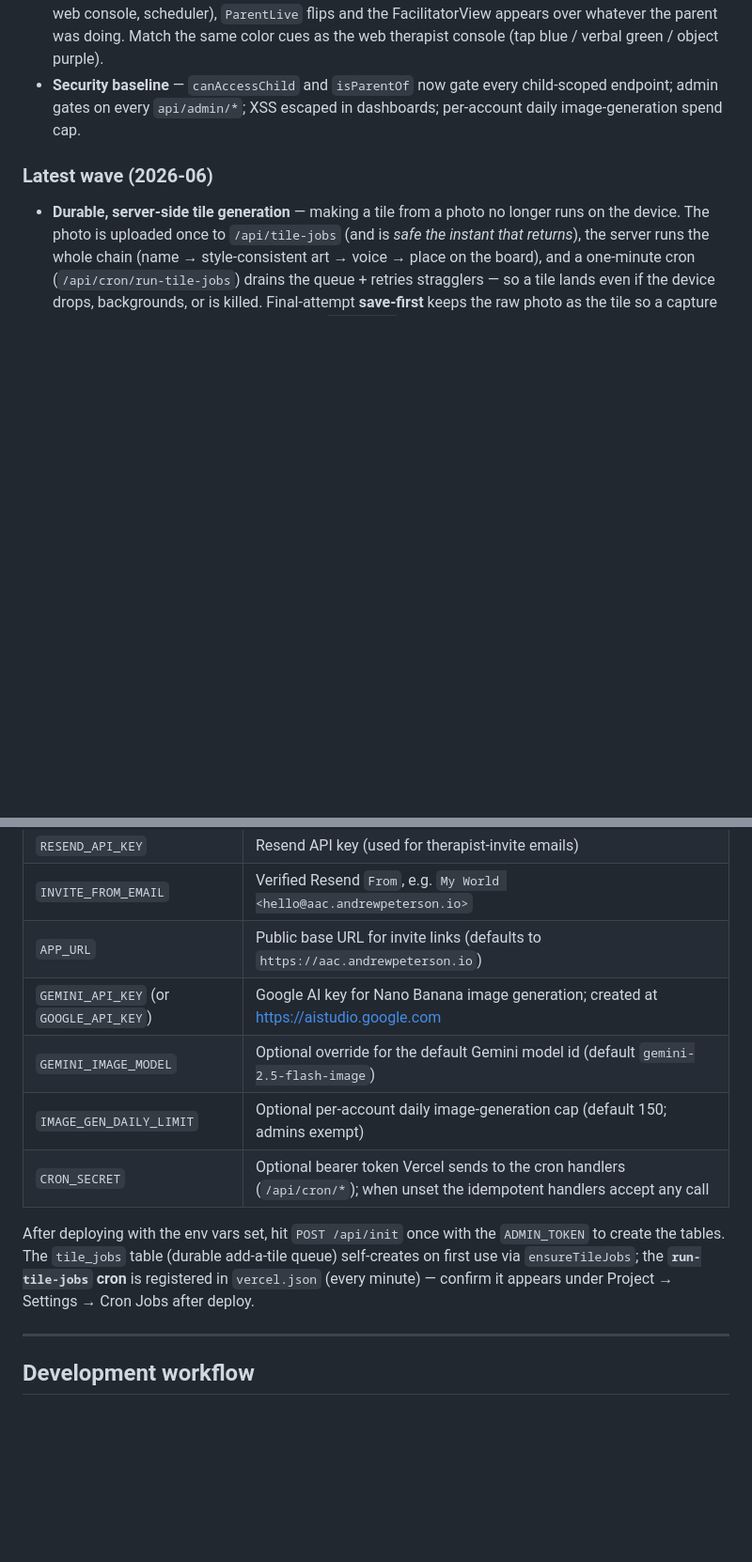
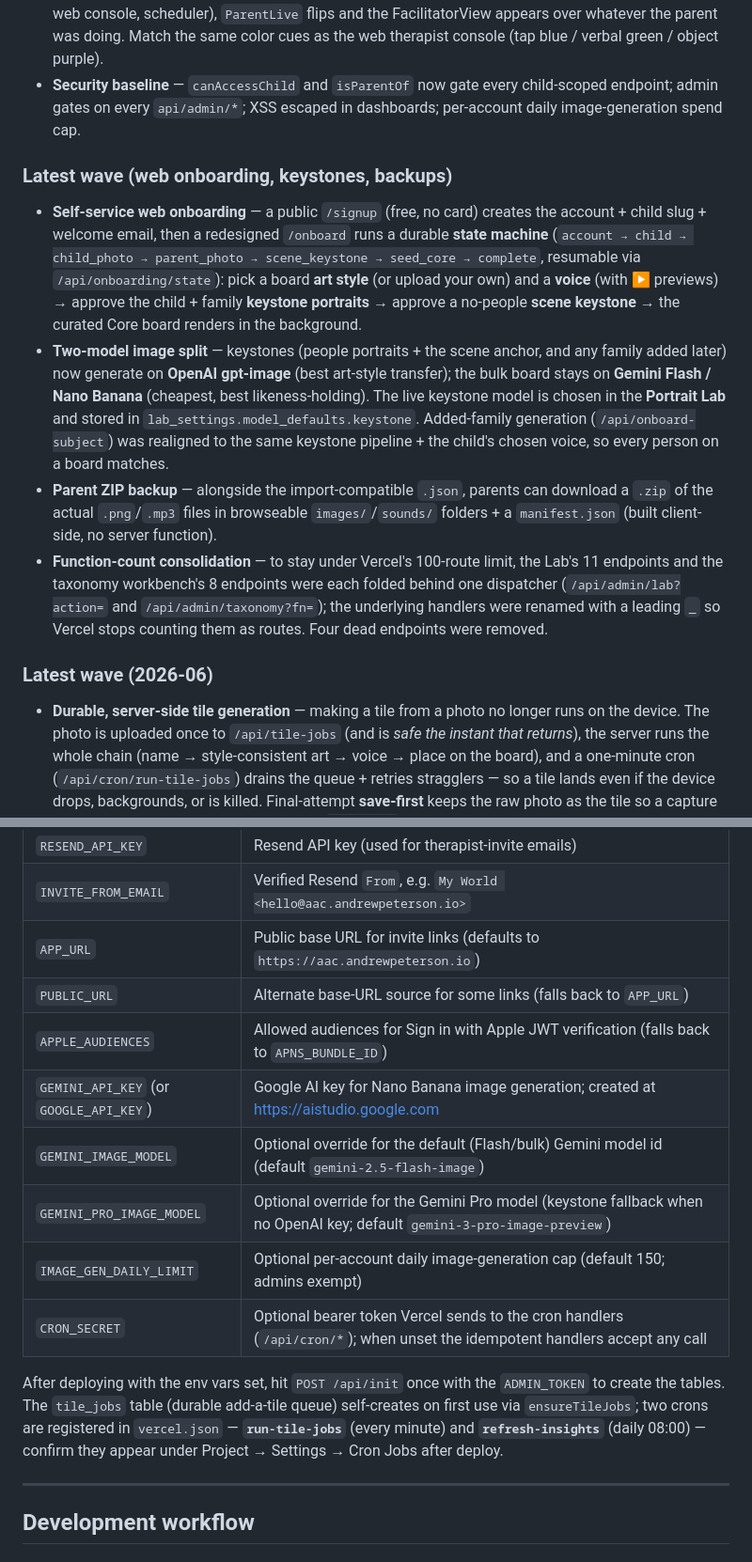
Before and after one commit to MelvinSninkle/PersonalizedAAC, a Markdown page: README.md, 2 parts joined by grey strips. Shown at 94% size. GitHub-like rendering; blank space fills up the shorter version.

```diff
--- a/README.md
+++ b/README.md
@@ -20,6 +20,13 @@ The recent feature waves, in the rough order they shipped:
 - **Facilitator UI auto-pops** — when a game session starts on the iPad (from anywhere — phone, iPad, web console, scheduler), `ParentLive` flips and the FacilitatorView appears over whatever the parent was doing. Match the same color cues as the web therapist console (tap blue / verbal green / object purple).
 - **Security baseline** — `canAccessChild` and `isParentOf` now gate every child-scoped endpoint; admin gates on every `api/admin/*`; XSS escaped in dashboards; per-account daily image-generation spend cap.
 
+### Latest wave (web onboarding, keystones, backups)
+
+- **Self-service web onboarding** — a public `/signup` (free, no card) creates the account + child slug + welcome email, then a redesigned `/onboard` runs a durable **state machine** (`account → child → child_photo → parent_photo → scene_keystone → seed_core → complete`, resumable via `/api/onboarding/state`): pick a board **art style** (or upload your own) and a **voice** (with ▶ previews) → approve the child + family **keystone portraits** → approve a no-people **scene keystone** → the curated Core board renders in the background.
+- **Two-model image split** — keystones (people portraits + the scene anchor, and any family added later) now generate on **OpenAI gpt-image** (best art-style transfer); the bulk board stays on **Gemini Flash / Nano Banana** (cheapest, best likeness-holding). The live keystone model is chosen in the **Portrait Lab** and stored in `lab_settings.model_defaults.keystone`. Added-family generation (`/api/onboard-subject`) was realigned to the same keystone pipeline + the child's chosen voice, so every person on a board matches.
+- **Parent ZIP backup** — alongside the import-compatible `.json`, parents can download a `.zip` of the actual `.png`/`.mp3` files in browseable `images/`/`sounds/` folders + a `manifest.json` (built client-side, no server function).
+- **Function-count consolidation** — to stay under Vercel's 100-route limit, the Lab's 11 endpoints and the taxonomy workbench's 8 endpoints were each folded behind one dispatcher (`/api/admin/lab?action=` and `/api/admin/taxonomy?fn=`); the underlying handlers were renamed with a leading `_` so Vercel stops counting them as routes. Four dead endpoints were removed.
+
 ### Latest wave (2026-06)
 
 - **Durable, server-side tile generation** — making a tile from a photo no longer runs on the device. The photo is uploaded once to `/api/tile-jobs` (and is *safe the instant that returns*), the server runs the whole chain (name → style-consistent art → voice → place on the board), and a one-minute cron (`/api/cron/run-tile-jobs`) drains the queue + retries stragglers — so a tile lands even if the device drops, backgrounds, or is killed. Final-attempt **save-first** keeps the raw photo as the tile so a capture can never be lost. The iOS tray just polls; `tile_jobs` rows survive an app restart.
@@ -600,12 +601,15 @@ Wire-level, the endpoint builds an ordered `image[]` (style first, then each sub
 | `RESEND_API_KEY` | Resend API key (used for therapist-invite emails) |
 | `INVITE_FROM_EMAIL` | Verified Resend `From`, e.g. `My World <hello@aac.andrewpeterson.io>` |
 | `APP_URL` | Public base URL for invite links (defaults to `https://aac.andrewpeterson.io`) |
+| `PUBLIC_URL` | Alternate base-URL source for some links (falls back to `APP_URL`) |
+| `APPLE_AUDIENCES` | Allowed audiences for Sign in with Apple JWT verification (falls back to `APNS_BUNDLE_ID`) |
 | `GEMINI_API_KEY` (or `GOOGLE_API_KEY`) | Google AI key for Nano Banana image generation; created at <https://aistudio.google.com> |
-| `GEMINI_IMAGE_MODEL` | Optional override for the default Gemini model id (default `gemini-2.5-flash-image`) |
+| `GEMINI_IMAGE_MODEL` | Optional override for the default (Flash/bulk) Gemini model id (default `gemini-2.5-flash-image`) |
+| `GEMINI_PRO_IMAGE_MODEL` | Optional override for the Gemini Pro model (keystone fallback when no OpenAI key; default `gemini-3-pro-image-preview`) |
 | `IMAGE_GEN_DAILY_LIMIT` | Optional per-account daily image-generation cap (default 150; admins exempt) |
 | `CRON_SECRET` | Optional bearer token Vercel sends to the cron handlers (`/api/cron/*`); when unset the idempotent handlers accept any call |
 
-After deploying with the env vars set, hit `POST /api/init` once with the `ADMIN_TOKEN` to create the tables. The `tile_jobs` table (durable add-a-tile queue) self-creates on first use via `ensureTileJobs`; the **`run-tile-jobs` cron** is registered in `vercel.json` (every minute) — confirm it appears under Project → Settings → Cron Jobs after deploy.
+After deploying with the env vars set, hit `POST /api/init` once with the `ADMIN_TOKEN` to create the tables. The `tile_jobs` table (durable add-a-tile queue) self-creates on first use via `ensureTileJobs`; two crons are registered in `vercel.json` — **`run-tile-jobs`** (every minute) and **`refresh-insights`** (daily 08:00) — confirm they appear under Project → Settings → Cron Jobs after deploy.
 
 ---
 
```
Also changed, not shown: other parts of README.md (+24 -30 lines).
